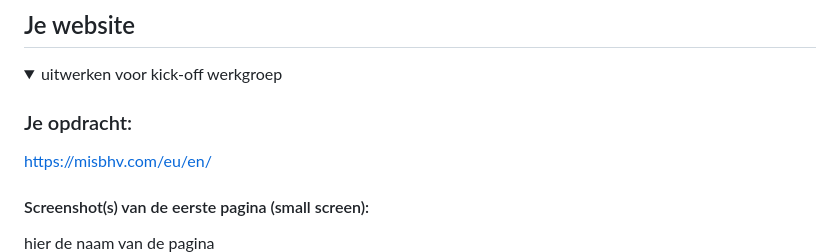
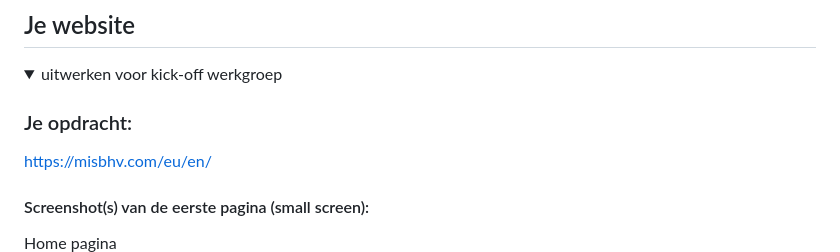
Before and after one commit to S29ara/Blokweb, a Markdown page: README.md, the part around the change. GitHub-like rendering.

```diff
--- a/README.md
+++ b/README.md
@@ -39,7 +39,7 @@ Nb. Door *open* toe te voegen aan een *details* element kun je deze standaard op
   https://misbhv.com/eu/en/
 
   #### Screenshot(s) van de eerste pagina (small screen):
-  hier de naam van de pagina
+  Home pagina
   <img src="readme-images/dummy-plaatje.jpg" width="375px" alt="omschrijving van de pagina">
 
   #### Screenshot(s) van de tweede pagina (small screen):
```
